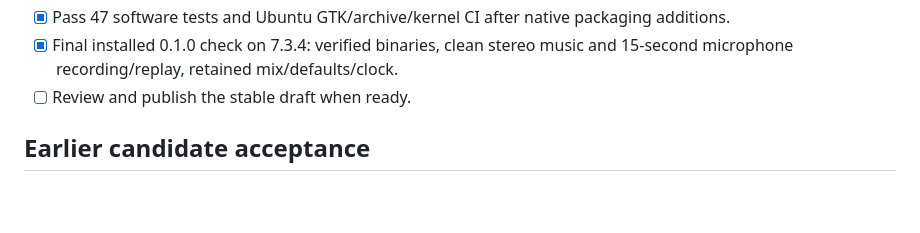
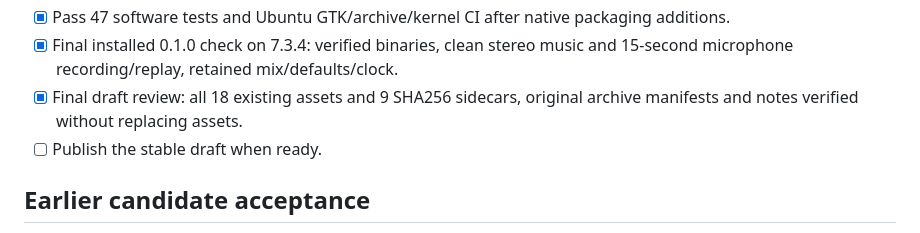
Before and after one commit to Potato83/MiniFuze-for-Linux, a Markdown page: TODO.md, the part around the change. Drawn GitHub-style; blank space fills up the shorter version.

```diff
--- a/TODO.md
+++ b/TODO.md
@@ -17,7 +17,8 @@
 - [x] Build and verify native Ubuntu, Arch/CachyOS and optional DKMS packages; supplement and download-audit all 18 stable-draft assets.
 - [x] Pass 47 software tests and Ubuntu GTK/archive/kernel CI after native packaging additions.
 - [x] Final installed 0.1.0 check on 7.3.4: verified binaries, clean stereo music and 15-second microphone recording/replay, retained mix/defaults/clock.
-- [ ] Review and publish the stable draft when ready.
+- [x] Final draft review: all 18 existing assets and 9 SHA256 sidecars, original archive manifests and notes verified without replacing assets.
+- [ ] Publish the stable draft when ready.
 
 ## Earlier candidate acceptance
 
```
Also changed, not shown: docs/validation/final-release-check-0.1.0.md (added, +35 -0 lines), docs/validation/release-0.1.0.md (+4 -0 lines).
